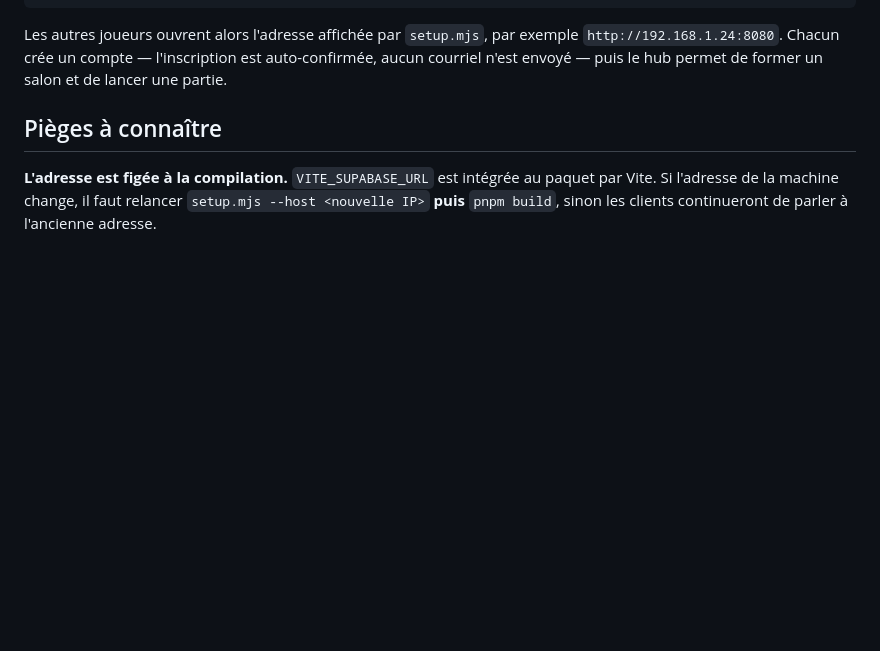
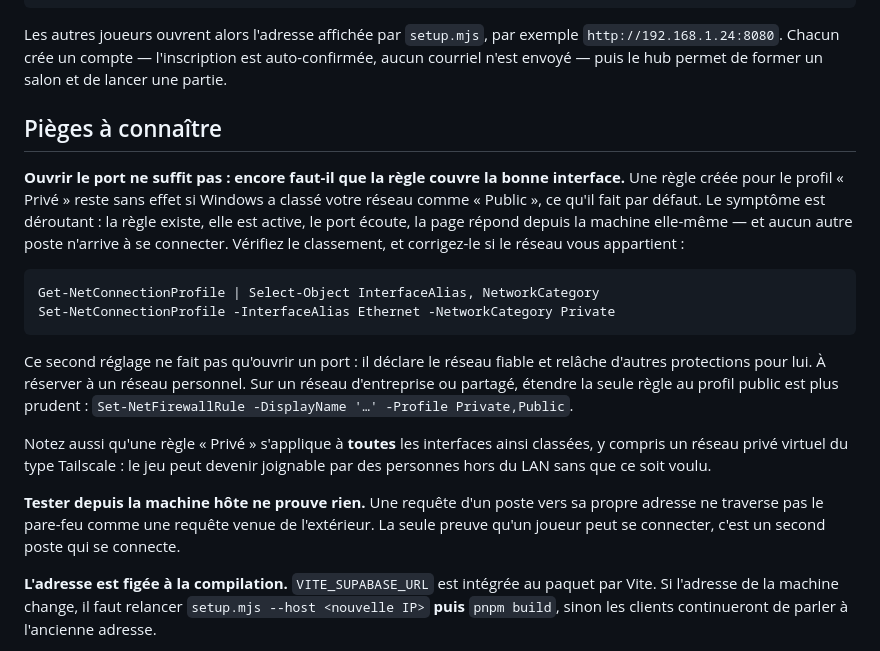
Before and after one commit to Gayar78/village-survivor, a Markdown page: deploy/lan/README.md, the part around the change. GitHub-like rendering; blank space fills up the shorter version.

Commit message:
docs(deploy): consigne le piège du profil réseau Windows
Une règle de pare-feu créée pour le profil « Privé » reste sans effet si Windows
a classé le réseau comme « Public », ce qu'il fait par défaut. Le symptôme est
déroutant : la règle existe et est active, le port écoute, la page répond depuis
la machine elle-même, et aucun autre poste n'arrive à se connecter.

Consigne aussi deux conséquences peu évidentes : une règle « Privé » couvre tout
réseau ainsi classé, y compris un réseau privé virtuel, ce qui peut exposer le
jeu hors du LAN sans que ce soit voulu ; et un test depuis la machine hôte ne
traverse pas le pare-feu, donc ne prouve rien.

Co-Authored-By: Claude Opus 5 <noreply@anthropic.com>

````diff
--- a/deploy/lan/README.md
+++ b/deploy/lan/README.md
@@ -55,6 +55,30 @@ Les autres joueurs ouvrent alors l'adresse affichée par `setup.mjs`, par exempl
 courriel n'est envoyé — puis le hub permet de former un salon et de lancer une partie.
 
 ## Pièges à connaître
+
+**Ouvrir le port ne suffit pas : encore faut-il que la règle couvre la bonne interface.** Une
+règle créée pour le profil « Privé » reste sans effet si Windows a classé votre réseau comme
+« Public », ce qu'il fait par défaut. Le symptôme est déroutant : la règle existe, elle est
+active, le port écoute, la page répond depuis la machine elle-même — et aucun autre poste
+n'arrive à se connecter. Vérifiez le classement, et corrigez-le si le réseau vous appartient :
+
+```powershell
+Get-NetConnectionProfile | Select-Object InterfaceAlias, NetworkCategory
+Set-NetConnectionProfile -InterfaceAlias Ethernet -NetworkCategory Private
+```
+
+Ce second réglage ne fait pas qu'ouvrir un port : il déclare le réseau fiable et relâche
+d'autres protections pour lui. À réserver à un réseau personnel. Sur un réseau d'entreprise ou
+partagé, étendre la seule règle au profil public est plus prudent :
+`Set-NetFirewallRule -DisplayName '…' -Profile Private,Public`.
+
+Notez aussi qu'une règle « Privé » s'applique à **toutes** les interfaces ainsi classées, y
+compris un réseau privé virtuel du type Tailscale : le jeu peut devenir joignable par des
+personnes hors du LAN sans que ce soit voulu.
+
+**Tester depuis la machine hôte ne prouve rien.** Une requête d'un poste vers sa propre adresse
+ne traverse pas le pare-feu comme une requête venue de l'extérieur. La seule preuve qu'un joueur
+peut se connecter, c'est un second poste qui se connecte.
 
 **L'adresse est figée à la compilation.** `VITE_SUPABASE_URL` est intégrée au paquet par Vite.
 Si l'adresse de la machine change, il faut relancer `setup.mjs --host <nouvelle IP>` **puis**
````
